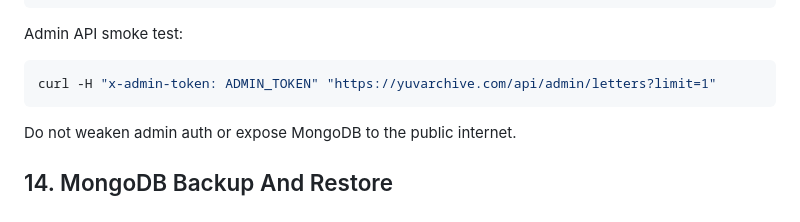
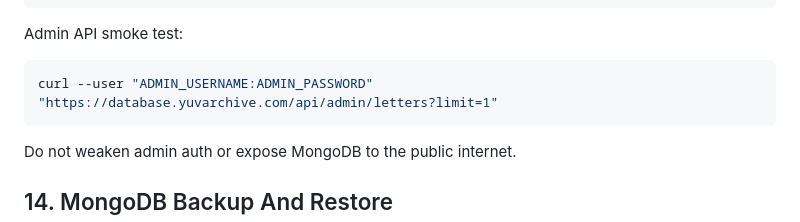
Before and after one commit to VVentos0/YuvaProject, a Markdown page: FRESH_VDS_DEPLOY.md, the part around the change. GitHub-like rendering.

````diff
--- a/FRESH_VDS_DEPLOY.md
+++ b/FRESH_VDS_DEPLOY.md
@@ -402,7 +402,7 @@ ADMIN_PASSWORD
 Admin API smoke test:
 
 ```bash
-curl -H "x-admin-token: ADMIN_TOKEN" "https://yuvarchive.com/api/admin/letters?limit=1"
+curl --user "ADMIN_USERNAME:ADMIN_PASSWORD" "https://database.yuvarchive.com/api/admin/letters?limit=1"
 ```
 
 Do not weaken admin auth or expose MongoDB to the public internet.
````
Also changed, not shown: DEPLOY.md (+3 -3 lines), MIGRATION_SIMULATION_2026-05-22.md (added, +113 -0 lines).
